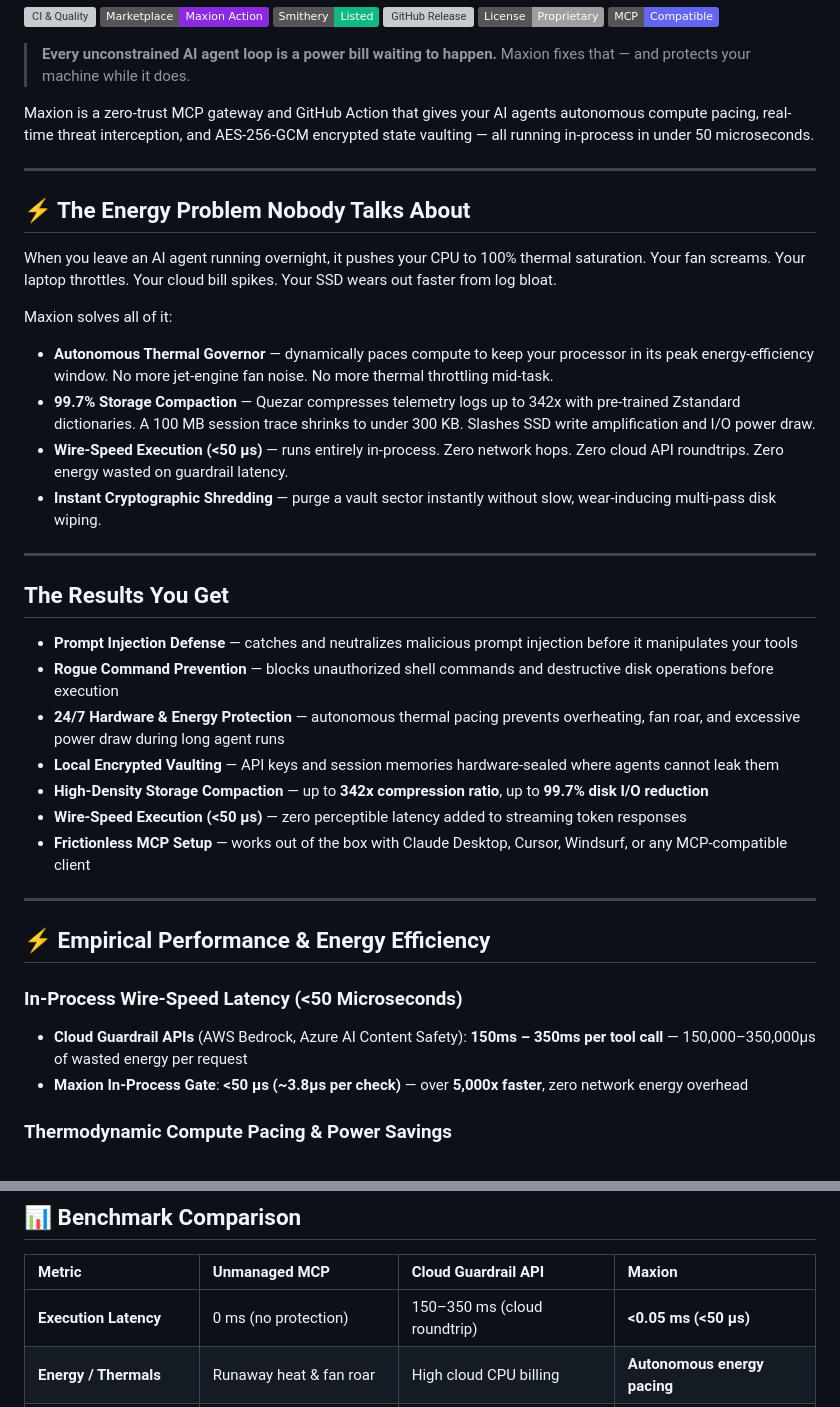
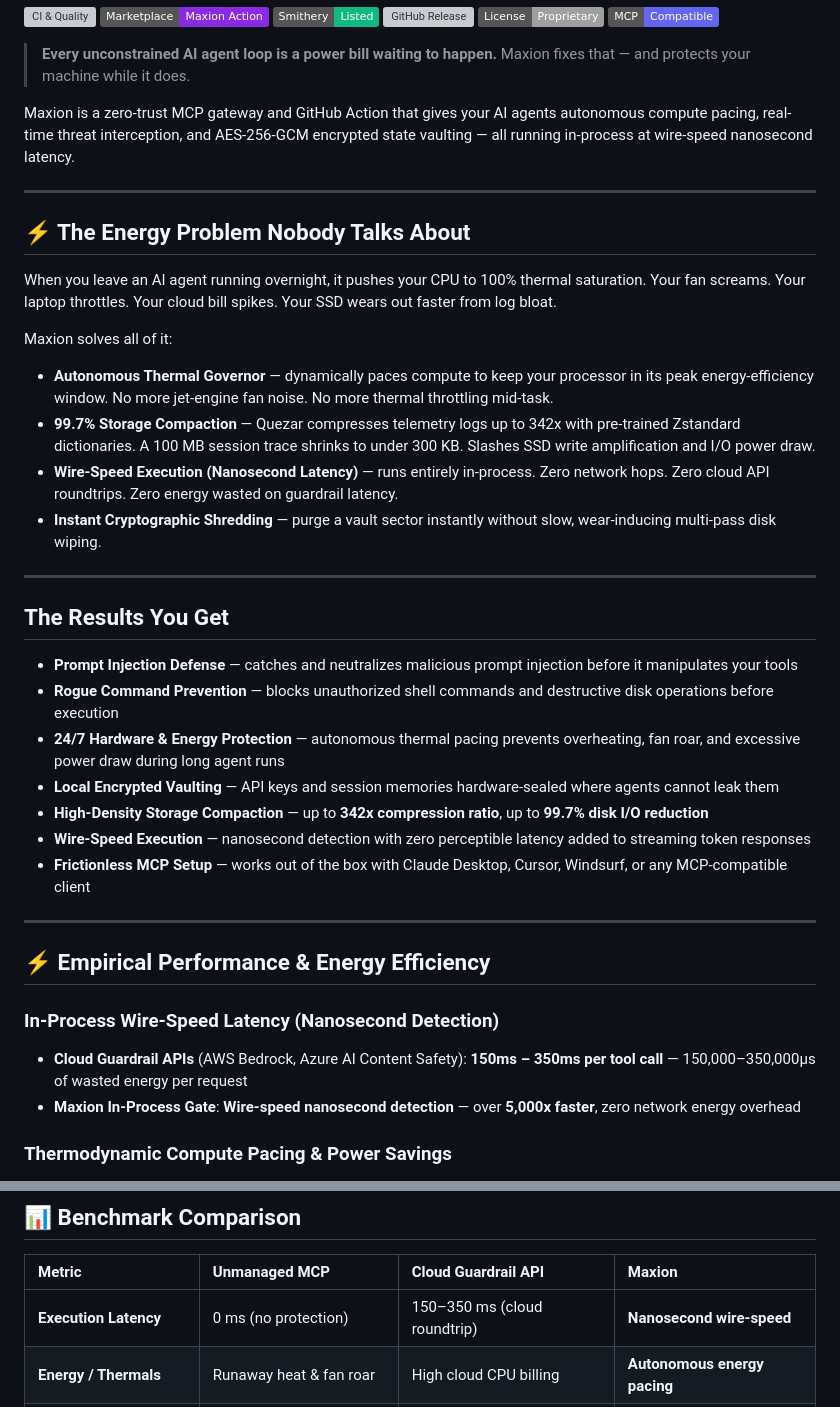
Before and after one commit to aruuhii2yo/maxion-mcp, a Markdown page: README.md, 2 parts joined by grey strips. Drawn GitHub-style; badges without logos; grey boxes are pictures that could not be loaded.

```diff
--- a/README.md
+++ b/README.md
@@ -18,7 +19,7 @@
 
 > **Every unconstrained AI agent loop is a power bill waiting to happen.** Maxion fixes that — and protects your machine while it does.
 
-Maxion is a zero-trust MCP gateway and GitHub Action that gives your AI agents autonomous compute pacing, real-time threat interception, and AES-256-GCM encrypted state vaulting — all running in-process in under 50 microseconds.
+Maxion is a zero-trust MCP gateway and GitHub Action that gives your AI agents autonomous compute pacing, real-time threat interception, and AES-256-GCM encrypted state vaulting — all running in-process at wire-speed nanosecond latency.
 
 ---
 
@@ -30,7 +31,7 @@ Maxion solves all of it:
 
 - **Autonomous Thermal Governor** — dynamically paces compute to keep your processor in its peak energy-efficiency window. No more jet-engine fan noise. No more thermal throttling mid-task.
 - **99.7% Storage Compaction** — Quezar compresses telemetry logs up to 342x with pre-trained Zstandard dictionaries. A 100 MB session trace shrinks to under 300 KB. Slashes SSD write amplification and I/O power draw.
-- **Wire-Speed Execution (<50 µs)** — runs entirely in-process. Zero network hops. Zero cloud API roundtrips. Zero energy wasted on guardrail latency.
+- **Wire-Speed Execution (Nanosecond Latency)** — runs entirely in-process. Zero network hops. Zero cloud API roundtrips. Zero energy wasted on guardrail latency.
 - **Instant Cryptographic Shredding** — purge a vault sector instantly without slow, wear-inducing multi-pass disk wiping.
 
 ---
@@ -42,16 +43,16 @@ Maxion solves all of it:
 - **24/7 Hardware & Energy Protection** — autonomous thermal pacing prevents overheating, fan roar, and excessive power draw during long agent runs
 - **Local Encrypted Vaulting** — API keys and session memories hardware-sealed where agents cannot leak them
 - **High-Density Storage Compaction** — up to **342x compression ratio**, up to **99.7% disk I/O reduction**
-- **Wire-Speed Execution (<50 µs)** — zero perceptible latency added to streaming token responses
+- **Wire-Speed Execution** — nanosecond detection with zero perceptible latency added to streaming token responses
 - **Frictionless MCP Setup** — works out of the box with Claude Desktop, Cursor, Windsurf, or any MCP-compatible client
 
 ---
 
 ## ⚡ Empirical Performance & Energy Efficiency
 
-### In-Process Wire-Speed Latency (<50 Microseconds)
+### In-Process Wire-Speed Latency (Nanosecond Detection)
 * **Cloud Guardrail APIs** (AWS Bedrock, Azure AI Content Safety): **150ms – 350ms per tool call** — 150,000–350,000µs of wasted energy per request
-* **Maxion In-Process Gate**: **<50 µs (~3.8µs per check)** — over **5,000x faster**, zero network energy overhead
+* **Maxion In-Process Gate**: **Wire-speed nanosecond detection** — over **5,000x faster**, zero network energy overhead
 
 ### Thermodynamic Compute Pacing & Power Savings
 * Eliminates thermal throttling caused by unconstrained 100% CPU saturation
@@ -86,7 +87,7 @@ Maxion solves all of it:
 
 | Metric | Unmanaged MCP | Cloud Guardrail API | Maxion |
 | :--- | :--- | :--- | :--- |
-| **Execution Latency** | 0 ms (no protection) | 150–350 ms (cloud roundtrip) | **<0.05 ms (<50 µs)** |
+| **Execution Latency** | 0 ms (no protection) | 150–350 ms (cloud roundtrip) | **Nanosecond wire-speed** |
 | **Energy / Thermals** | Runaway heat & fan roar | High cloud CPU billing | **Autonomous energy pacing** |
 | **Storage Footprint** | Bloated JSON (MBs/GBs) | Uncompressed in cloud | **~99.7% compaction (342x)** |
 | **Secret Protection** | Plaintext in config/memory | Plaintext transit to cloud | **AES-256-GCM vault** |
```
Also changed, not shown: other parts of README.md (+20 -12 lines).
